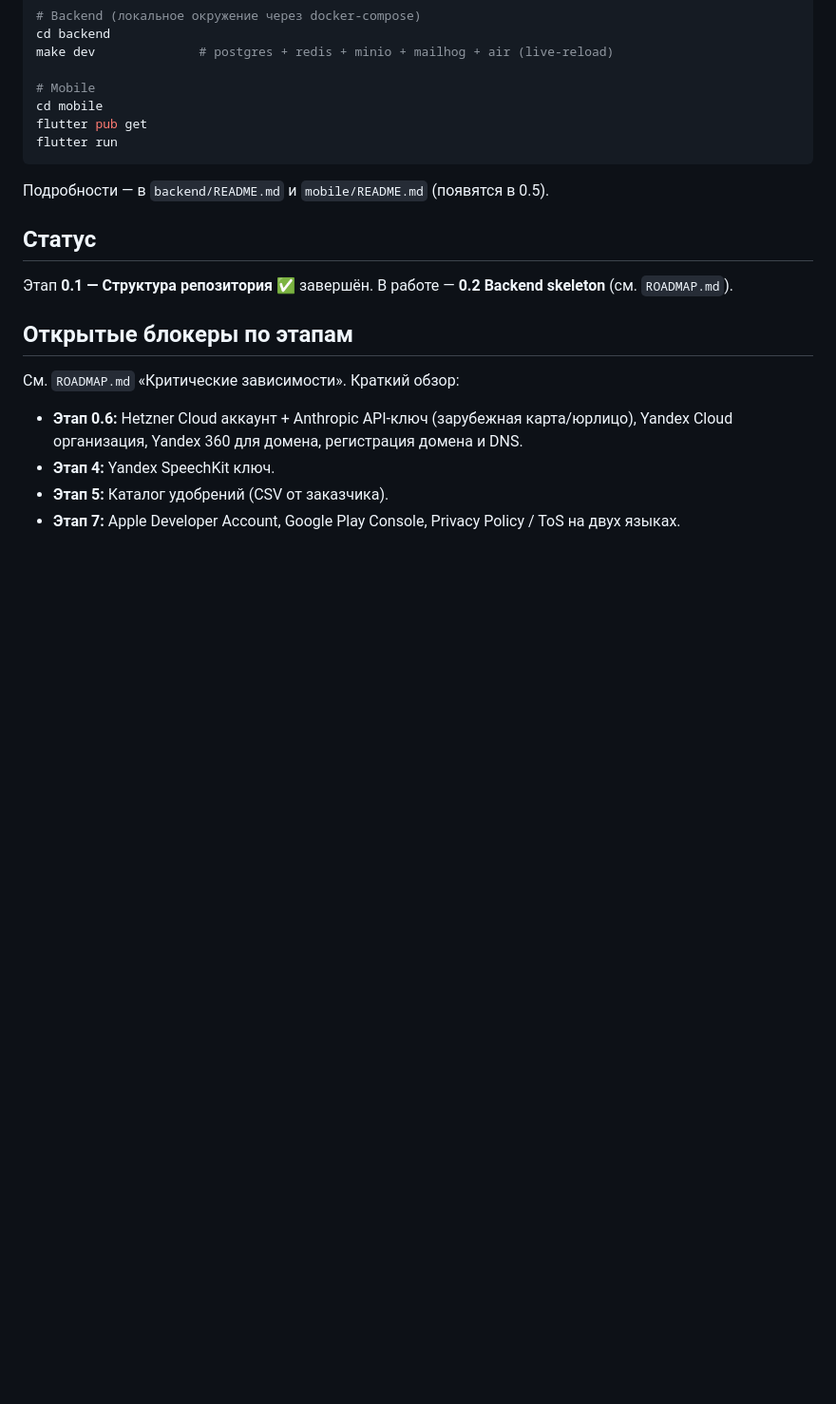
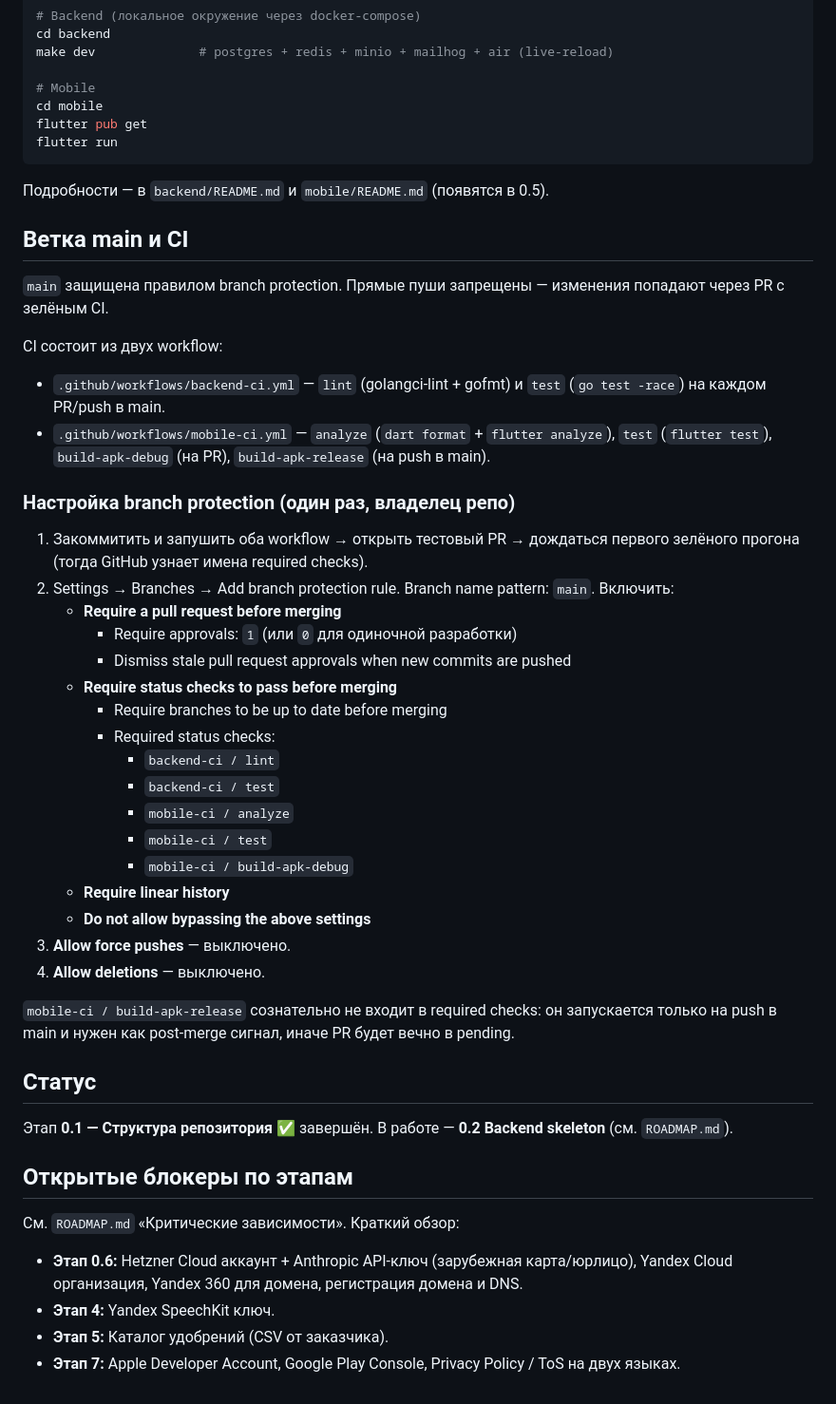
Before and after one commit to Beliashkoff/safe-garden-AI, a Markdown page: README.md, the part around the change. Shown at 95% size. Rendered like a GitHub page; blank space fills up the shorter version.

Commit message:
docs: document branch protection setup for main
Описание двух CI workflow и пошаговая инструкция, как включить
branch protection на main: required status checks по именам job,
запрет force push и удаления.

build-apk-release сознательно не required: он только на push в
main, и его включение в required заблокировало бы все PR в
вечный pending.

```diff
--- a/README.md
+++ b/README.md
@@ -68,6 +68,37 @@ flutter run
 
 Подробности — в `backend/README.md` и `mobile/README.md` (появятся в 0.5).
 
+## Ветка main и CI
+
+`main` защищена правилом branch protection. Прямые пуши запрещены — изменения попадают через PR с зелёным CI.
+
+CI состоит из двух workflow:
+
+- `.github/workflows/backend-ci.yml` — `lint` (golangci-lint + gofmt) и `test` (`go test -race`) на каждом PR/push в main.
+- `.github/workflows/mobile-ci.yml` — `analyze` (`dart format` + `flutter analyze`), `test` (`flutter test`), `build-apk-debug` (на PR), `build-apk-release` (на push в main).
+
+### Настройка branch protection (один раз, владелец репо)
+
+1. Закоммитить и запушить оба workflow → открыть тестовый PR → дождаться первого зелёного прогона (тогда GitHub узнает имена required checks).
+2. Settings → Branches → Add branch protection rule. Branch name pattern: `main`. Включить:
+   - **Require a pull request before merging**
+     - Require approvals: `1` (или `0` для одиночной разработки)
+     - Dismiss stale pull request approvals when new commits are pushed
+   - **Require status checks to pass before merging**
+     - Require branches to be up to date before merging
+     - Required status checks:
+       - `backend-ci / lint`
+       - `backend-ci / test`
+       - `mobile-ci / analyze`
+       - `mobile-ci / test`
+       - `mobile-ci / build-apk-debug`
+   - **Require linear history**
+   - **Do not allow bypassing the above settings**
+3. **Allow force pushes** — выключено.
+4. **Allow deletions** — выключено.
+
+`mobile-ci / build-apk-release` сознательно не входит в required checks: он запускается только на push в main и нужен как post-merge сигнал, иначе PR будет вечно в pending.
+
 ## Статус
 
 Этап **0.1 — Структура репозитория** ✅ завершён. В работе — **0.2 Backend skeleton** (см. `ROADMAP.md`).
```
